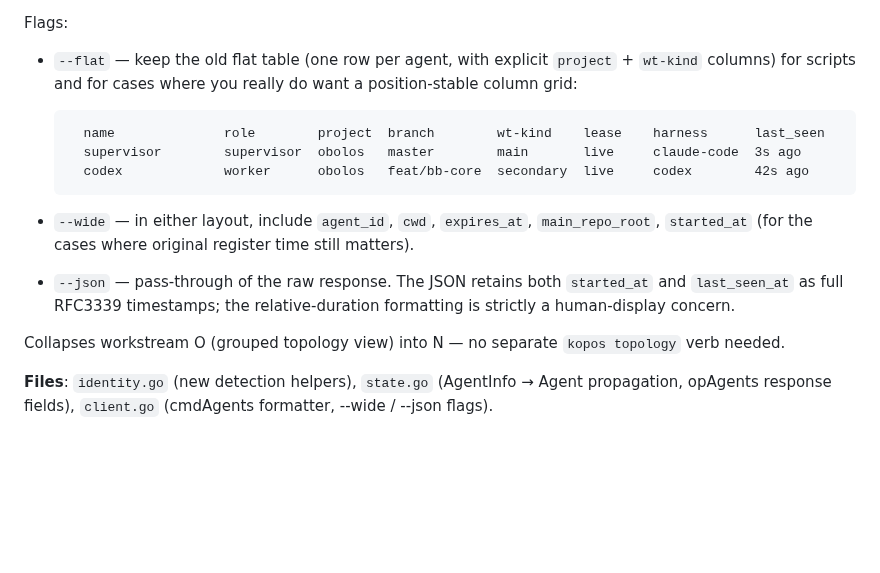
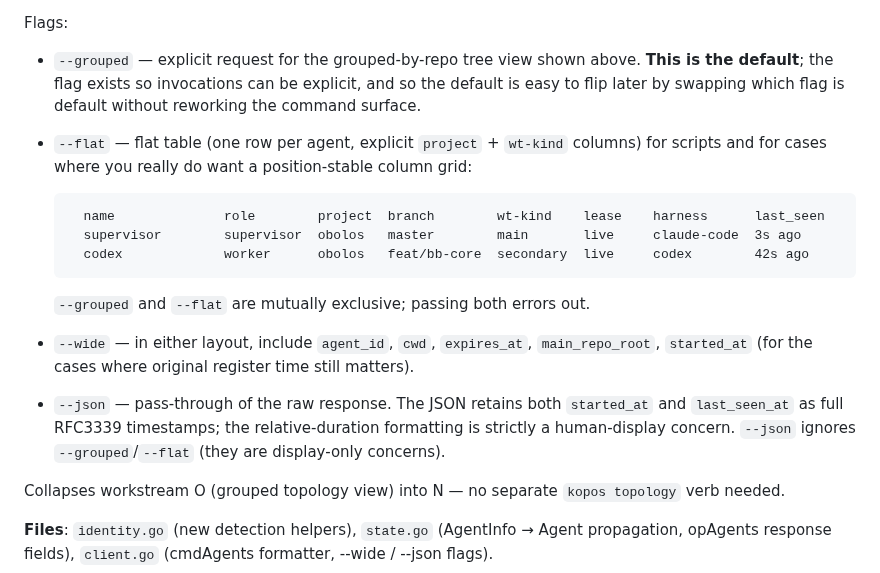
Before and after one commit to VeryBigThings/lalia, a Markdown page: BACKLOG.md, the part around the change. Drawn GitHub-style; blank space fills up the shorter version.

Commit message:
docs: N — both --grouped and --flat as explicit flags, grouped is default
Makes the default easy to flip later: both display modes have
explicit flags, mutually exclusive; --grouped starts as the default.
--json is independent of display mode (it ignores both).

Co-Authored-By: Claude Opus 4.7 (1M context) <noreply@anthropic.com>

```diff
--- a/BACKLOG.md
+++ b/BACKLOG.md
@@ -1029,21 +1029,29 @@ Key surface changes:
   `--wide`.
 
 Flags:
-- `--flat` — keep the old flat table (one row per agent, with
-  explicit `project` + `wt-kind` columns) for scripts and for
-  cases where you really do want a position-stable column grid:
+- `--grouped` — explicit request for the grouped-by-repo tree
+  view shown above. **This is the default**; the flag exists so
+  invocations can be explicit, and so the default is easy to flip
+  later by swapping which flag is default without reworking the
+  command surface.
+- `--flat` — flat table (one row per agent, explicit `project` +
+  `wt-kind` columns) for scripts and for cases where you really
+  do want a position-stable column grid:
 
         name              role        project  branch        wt-kind    lease    harness      last_seen
         supervisor        supervisor  obolos   master        main       live     claude-code  3s ago
         codex             worker      obolos   feat/bb-core  secondary  live     codex        42s ago
 
+  `--grouped` and `--flat` are mutually exclusive; passing both
+  errors out.
 - `--wide` — in either layout, include `agent_id`, `cwd`,
   `expires_at`, `main_repo_root`, `started_at` (for the cases
   where original register time still matters).
 - `--json` — pass-through of the raw response. The JSON retains
   both `started_at` and `last_seen_at` as full RFC3339
   timestamps; the relative-duration formatting is strictly a
-  human-display concern.
+  human-display concern. `--json` ignores `--grouped`/`--flat`
+  (they are display-only concerns).
 
 Collapses workstream O (grouped topology view) into N — no
 separate `kopos topology` verb needed.
```
